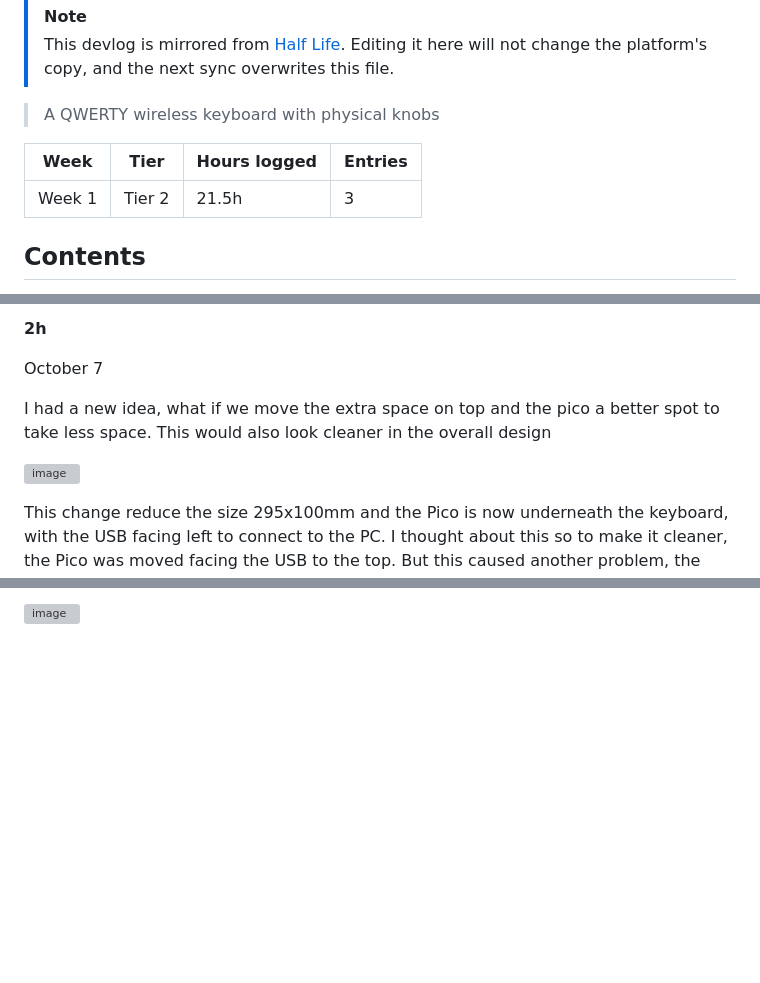
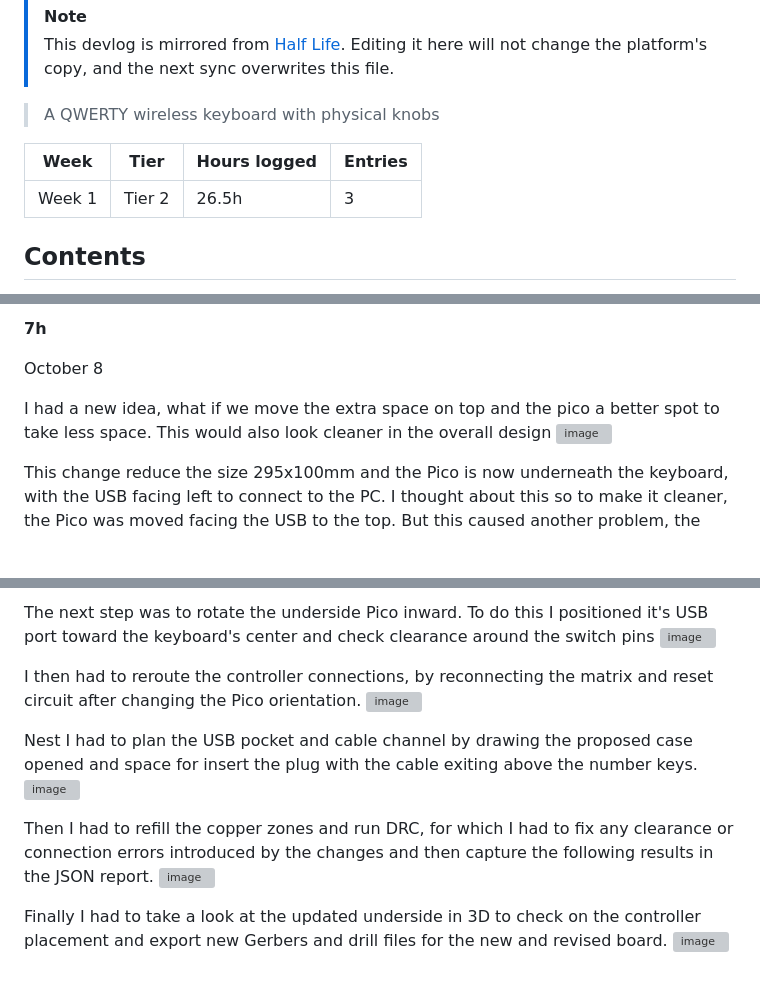
Before and after one commit to rvkshn-10/Keyboard, a Markdown page: JOURNAL.md, 3 parts joined by grey strips. Drawn GitHub-style; blank space fills up the shorter version; grey boxes are pictures that could not be loaded.

Commit message:
Sync PC Keyboard from Half Life

```diff
--- a/JOURNAL.md
+++ b/JOURNAL.md
@@ -10,7 +10,7 @@
 
 | Week | Tier | Hours logged | Entries |
 | --- | --- | --- | --- |
-| Week 1 | Tier 2 | 21.5h | 3 |
+| Week 1 | Tier 2 | 26.5h | 3 |
 
 ## Contents
 
@@ -109,10 +109,9 @@ After this I spent the next 0.5 hour updating everything to github, and pushing
 
-**2h**
+**7h**
 
-October 7
+October 8
 
 I had a new idea, what if we move the extra space on top and the pico a better spot to take less space. This would also look cleaner in the overall design
-
 ![image](https://halflife.hackclub-assets.com/hackclub-half-life/sessions/3jjjr94n6OVBuAuok83iCpwSTn9oI9Z0/476372a50e482bc5971da68dd77d55c1ec0a7427939096c3e2c77a697ba9c565.png)
 
 This change reduce the size 295x100mm and the Pico is now underneath the keyboard, with the USB facing left to connect to the PC. I thought about this so to make it cleaner, the Pico was moved facing the USB to the top. But this caused another problem, the Pico header pins ran into the switch mounting areas, so the cleanest solution was to keep the Pico underneath and use a short USB extension to a port on the case's edge above the number keys. Or we could create a short recessed pocket underneath the keyboard which works equally as well
@@ -119,2 +119,15 @@ This change reduce the size 295x100mm and the Pico is now underneath the keyboar
 
-![image](https://halflife.hackclub-assets.com/hackclub-half-life/sessions/3jjjr94n6OVBuAuok83iCpwSTn9oI9Z0/5e483a47002b989338992fe881a46f9d5e9b3caf43d97b63ce9a65a350faa5e1.png)
+The next step was to rotate the underside Pico inward. To do this I positioned it's USB port toward the keyboard's center and check clearance around the switch pins
+![image](https://halflife.hackclub-assets.com/hackclub-half-life/sessions/3jjjr94n6OVBuAuok83iCpwSTn9oI9Z0/f9198f497345d33f633fd2f26d8cf8aa46c1fb3cd6bec4d48076c3e40c2b4160.png)
+
+I then had to reroute the controller connections, by reconnecting the matrix and reset circuit after changing the Pico orientation.
+![image](https://halflife.hackclub-assets.com/hackclub-half-life/sessions/3jjjr94n6OVBuAuok83iCpwSTn9oI9Z0/1d42fd13e496c15f481a4ec3f11bebf00ea82bd56298400c149e716c0a6c3698.png)
+
+Nest I had to plan the USB pocket and cable channel by drawing the proposed case opened and space for insert the plug with the cable exiting above the number keys.
+![image](https://halflife.hackclub-assets.com/hackclub-half-life/sessions/3jjjr94n6OVBuAuok83iCpwSTn9oI9Z0/6410481723cc67ea5680e132e43c1828f4882efb612885bb2f3c29efdf8e3715.png)
+
+Then I had to refill the copper zones and run DRC, for which I had to fix any clearance or connection errors introduced by the changes and then capture the following results in the JSON report.
+![image](https://halflife.hackclub-assets.com/hackclub-half-life/sessions/3jjjr94n6OVBuAuok83iCpwSTn9oI9Z0/8e9a24b6032586d86f24babaf5c4217f7ccc682b333d44721a2909288cfb44fd.png)
+
+Finally I had to take a look at the updated underside in 3D to check on the controller placement and export new Gerbers and drill files for the new and revised board.
+![image](https://halflife.hackclub-assets.com/hackclub-half-life/sessions/3jjjr94n6OVBuAuok83iCpwSTn9oI9Z0/d039131838c8cbd8a4343a18afef8ef71418fc8a5c85e66a4b7d6c149e0b4663.png)
```
Also changed, not shown: other parts of JOURNAL.md (+3 -2 lines).
